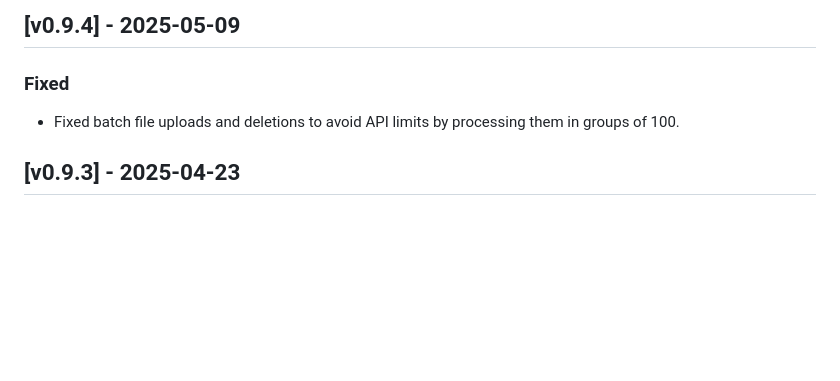
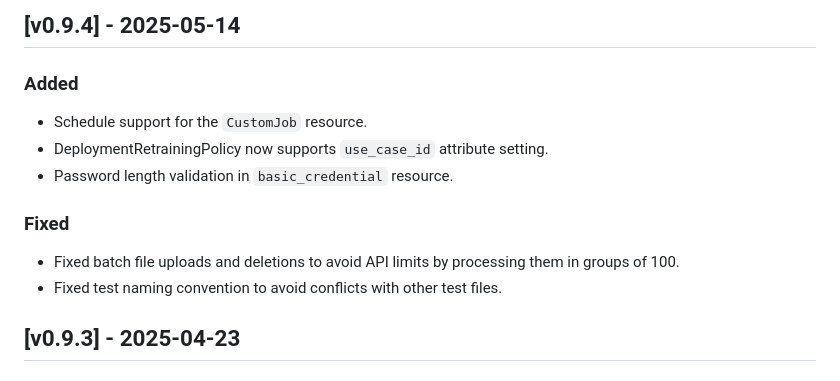
Before and after one commit to datarobot-community/terraform-provider-datarobot, a Markdown page: CHANGELOG.md, the part around the change. Drawn GitHub-style; blank space fills up the shorter version.

Commit message:
Add changelog details.

```diff
--- a/CHANGELOG.md
+++ b/CHANGELOG.md
@@ -1,8 +1,15 @@
-## [v0.9.4] - 2025-05-09
+## [v0.9.4] - 2025-05-14
+
+### Added
+
+- Schedule support for the `CustomJob` resource.
+- DeploymentRetrainingPolicy now supports `use_case_id` attribute setting.
+- Password length validation in `basic_credential` resource.
 
 ### Fixed
 
 - Fixed batch file uploads and deletions to avoid API limits by processing them in groups of 100.
+- Fixed test naming convention to avoid conflicts with other test files.
 
 ## [v0.9.3] - 2025-04-23
 
```
